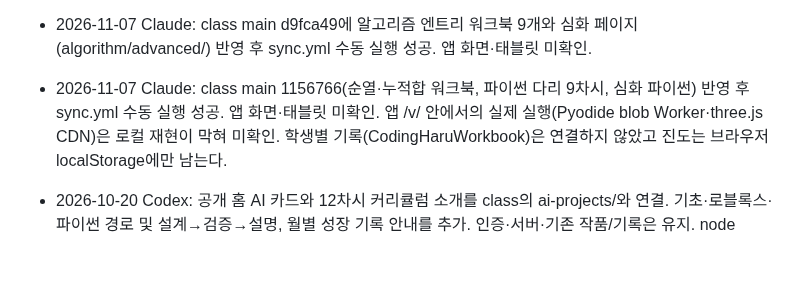
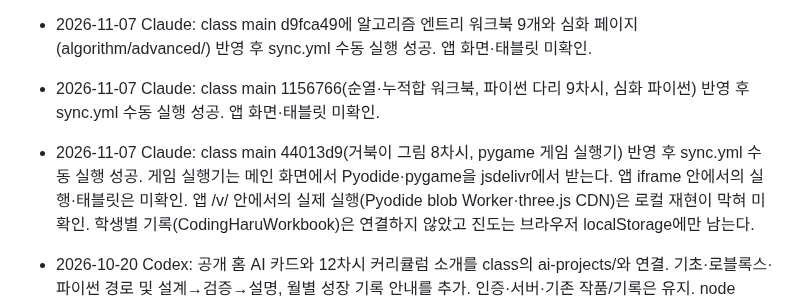
Before and after one commit to patrickdfg/codingharu-app, a Markdown page: AGENTS.md, the part around the change. Rendered like a GitHub page; blank space fills up the shorter version.

Commit message:
진행 메모: 거북이 그림·게임 실행기 동기화
Co-Authored-By: Claude Opus 5.5 <noreply@anthropic.com>
Claude-Session: https://claude.ai/code/session_01K8qsSn9r7sDjjCHoBiFmJQ

```diff
--- a/AGENTS.md
+++ b/AGENTS.md
@@ -112,6 +112,7 @@ curl -s https://patrickdfg.github.io/codingharu-app/version.json
 - 2026-11-07 Claude: class main 04aae3f에 파이썬 로봇 코딩 12차시(python/robot/, 단일 HTML, 3D 미션36·채점 문제36, 원본 class/work/python_robot/)를 추가하고 교안 동기화를 수동 실행(73791c1)·Pages 배포 성공. 잠긴 파일 이름으로 python/robot/index.html 포함을 확인했다.
 - 2026-11-07 Claude: class main d9fca49에 알고리즘 엔트리 워크북 9개와 심화 페이지(algorithm/advanced/) 반영 후 sync.yml 수동 실행 성공. 앱 화면·태블릿 미확인.
 - 2026-11-07 Claude: class main 1156766(순열·누적합 워크북, 파이썬 다리 9차시, 심화 파이썬) 반영 후 sync.yml 수동 실행 성공. 앱 화면·태블릿 미확인.
+- 2026-11-07 Claude: class main 44013d9(거북이 그림 8차시, pygame 게임 실행기) 반영 후 sync.yml 수동 실행 성공. 게임 실행기는 메인 화면에서 Pyodide·pygame을 jsdelivr에서 받는다. 앱 iframe 안에서의 실행·태블릿은 미확인.
   앱 /v/ 안에서의 실제 실행(Pyodide blob Worker·three.js CDN)은 로컬 재현이 막혀 미확인. 학생별 기록(CodingHaruWorkbook)은 연결하지 않았고 진도는 브라우저 localStorage에만 남는다.
 
 - 2026-10-20 Codex: 공개 홈 AI 카드와 12차시 커리큘럼 소개를 class의 ai-projects/와 연결. 기초·로블록스·파이썬 경로 및 설계→검증→설명, 월별 성장 기록 안내를 추가. 인증·서버·기존 작품/기록은 유지.
```
